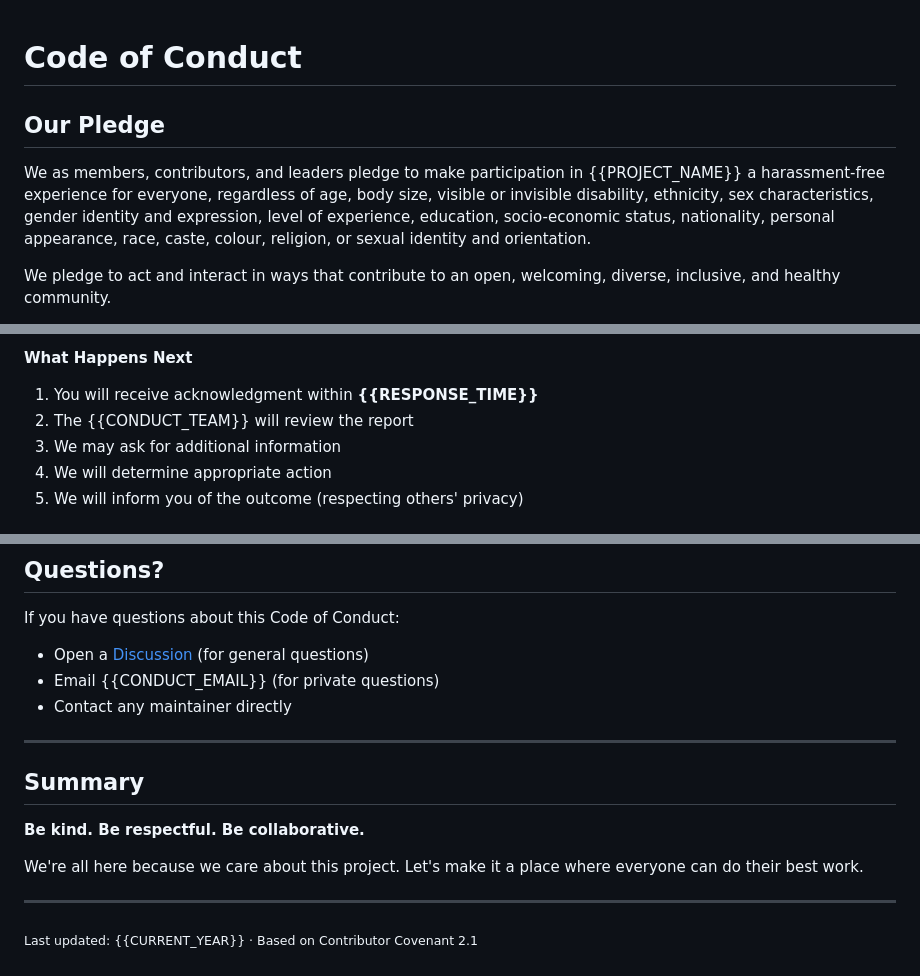
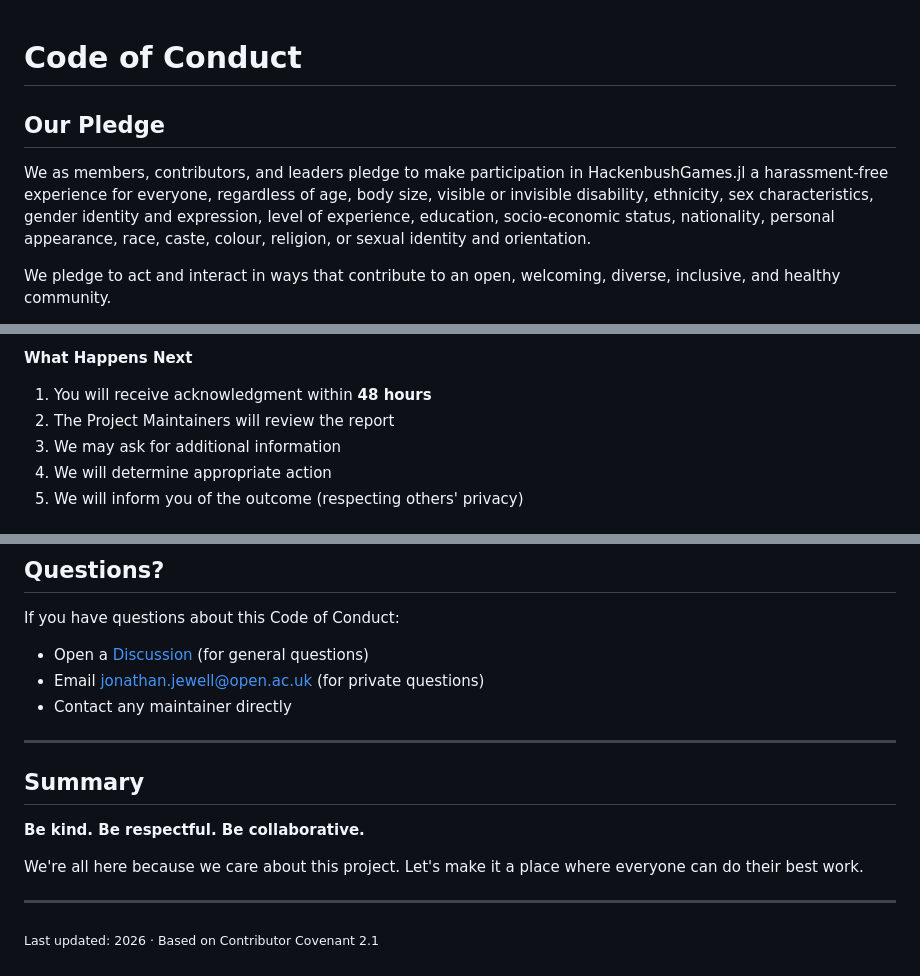
Before and after one commit to hyperpolymath/HackenbushGames.jl, a Markdown page: CODE_OF_CONDUCT.md, 3 parts joined by grey strips. GitHub-like rendering.

Commit message:
docs: replace template placeholders in CODE_OF_CONDUCT.md
- Delete template instruction block (lines 3-21)
- Replace {{PROJECT_NAME}} with HackenbushGames.jl
- Replace {{OWNER}} with hyperpolymath
- Replace {{REPO}} with HackenbushGames.jl
- Replace {{FORGE}} with github.com
- Replace {{CONDUCT_EMAIL}} with jonathan.jewell@open.ac.uk
- Replace {{CONDUCT_TEAM}} with Project Maintainers
- Replace {{RESPONSE_TIME}} with 48 hours
- Replace {{CURRENT_YEAR}} with 2026

Co-Authored-By: Claude Opus 4.6 <noreply@anthropic.com>

```diff
--- a/CODE_OF_CONDUCT.md
+++ b/CODE_OF_CONDUCT.md
@@ -1,28 +1,9 @@
 # Code of Conduct
 
-<!--
-============================================================================
-TEMPLATE INSTRUCTIONS (delete this block before publishing)
-============================================================================
-Replace all {{PLACEHOLDER}} values:
-  {{PROJECT_NAME}}     - Your project name
-  {{OWNER}}            - GitHub/GitLab username or org
-  {{REPO}}             - Repository name
-  {{CONDUCT_EMAIL}}    - Email for conduct reports
-  {{CONDUCT_TEAM}}     - Name of conduct team/committee
-  {{RESPONSE_TIME}}    - Initial response SLA (e.g., 48 hours)
-  {{CURRENT_YEAR}}     - Current year
-
-Review and customise:
-- Adjust enforcement ladder for your community size
-- Add/remove examples based on your context
-- Ensure contact methods work for your team
-============================================================================
--->
 
 ## Our Pledge
 
-We as members, contributors, and leaders pledge to make participation in {{PROJECT_NAME}} a harassment-free experience for everyone, regardless of age, body size, visible or invisible disability, ethnicity, sex characteristics, gender identity and expression, level of experience, education, socio-economic status, nationality, personal appearance, race, caste, colour, religion, or sexual identity and orientation.
+We as members, contributors, and leaders pledge to make participation in HackenbushGames.jl a harassment-free experience for everyone, regardless of age, body size, visible or invisible disability, ethnicity, sex characteristics, gender identity and expression, level of experience, education, socio-economic status, nationality, personal appearance, race, caste, colour, religion, or sexual identity and orientation.
 
 We pledge to act and interact in ways that contribute to an open, welcoming, diverse, inclusive, and healthy community.
 
@@ -152,8 +133,8 @@ If you experience or witness unacceptable behaviour, or have any other concerns,
 
 **What Happens Next**
 
-1. You will receive acknowledgment within **{{RESPONSE_TIME}}**
-2. The {{CONDUCT_TEAM}} will review the report
+1. You will receive acknowledgment within **48 hours**
+2. The Project Maintainers will review the report
 3. We may ask for additional information
 4. We will determine appropriate action
 5. We will inform you of the outcome (respecting others' privacy)
@@ -310,8 +291,8 @@ We thank these communities for their leadership in creating welcoming spaces.
 
 If you have questions about this Code of Conduct:
 
-- Open a [Discussion](https://{{FORGE}}/{{OWNER}}/{{REPO}}/discussions) (for general questions)
-- Email {{CONDUCT_EMAIL}} (for private questions)
+- Open a [Discussion](https://github.com/hyperpolymath/HackenbushGames.jl/discussions) (for general questions)
+- Email jonathan.jewell@open.ac.uk (for private questions)
 - Contact any maintainer directly
 
 ---
@@ -324,4 +305,4 @@ We're all here because we care about this project. Let's make it a place where e
 
 ---
 
-<sub>Last updated: {{CURRENT_YEAR}} · Based on Contributor Covenant 2.1</sub>
+<sub>Last updated: 2026 · Based on Contributor Covenant 2.1</sub>
```
Also changed, not shown: other parts of CODE_OF_CONDUCT.md (+5 -5 lines).
